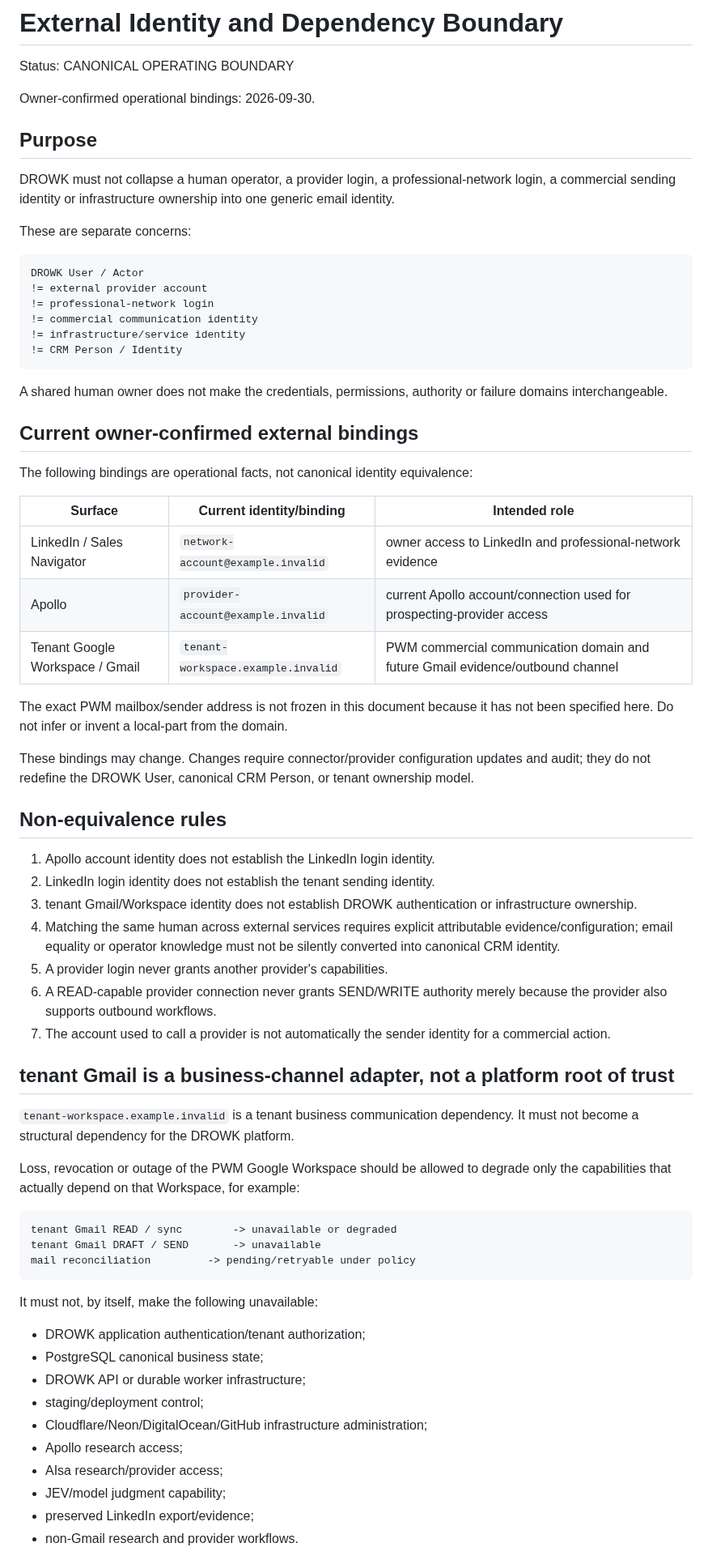
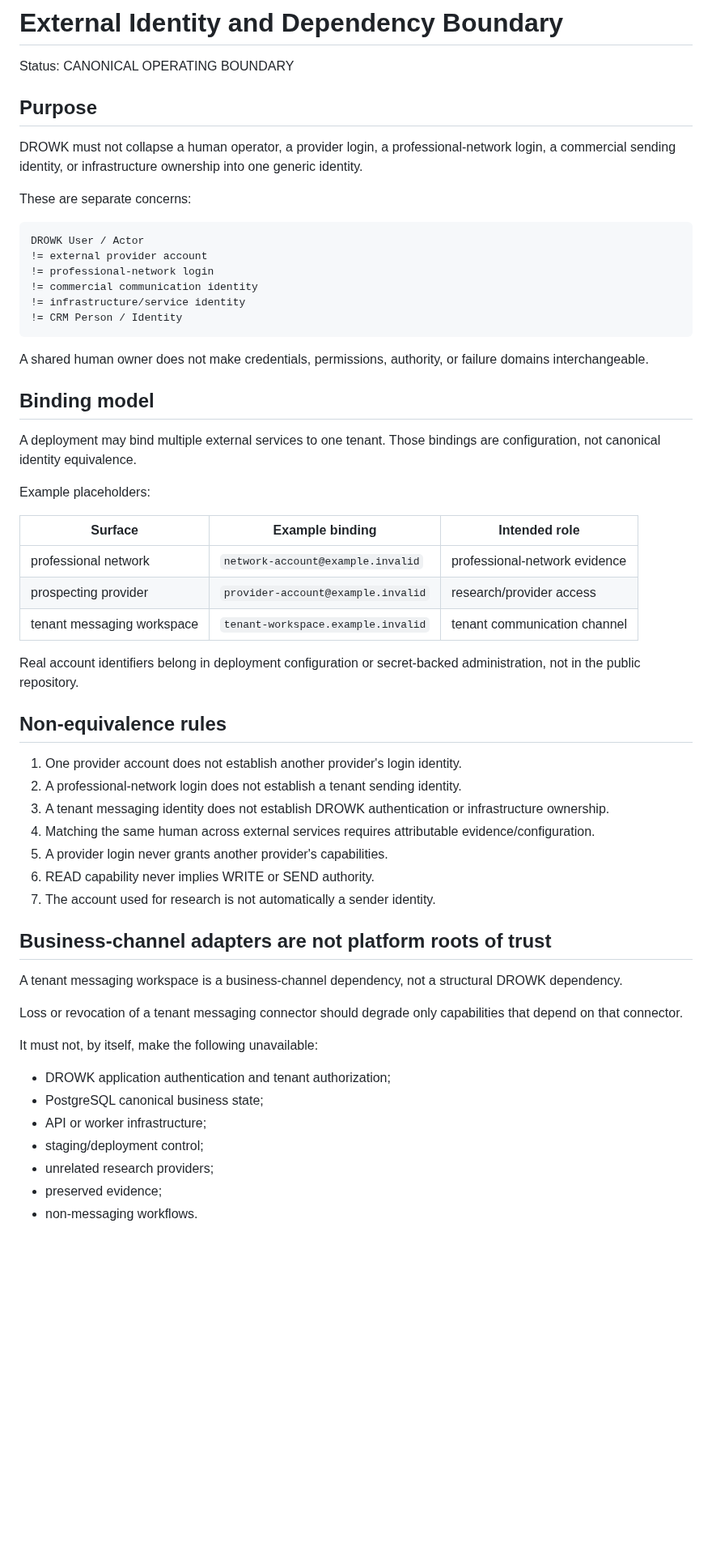
Before and after one commit to drowknet/drowk-crm, a Markdown page: docs/architecture/EXTERNAL_IDENTITY_DEPENDENCY_BOUNDARY.md, the part around one of its changes. Shown at 81% size. GitHub-like rendering; blank space fills up the shorter version.

Commit message:
docs(oss): make external identity boundary deployment-neutral

````diff
--- a/docs/architecture/EXTERNAL_IDENTITY_DEPENDENCY_BOUNDARY.md
+++ b/docs/architecture/EXTERNAL_IDENTITY_DEPENDENCY_BOUNDARY.md
@@ -2,12 +2,10 @@
 
 Status: CANONICAL OPERATING BOUNDARY
 
-Owner-confirmed operational bindings: 2026-09-30.
-
 ## Purpose
 
 DROWK must not collapse a human operator, a provider login, a professional-network login,
-a commercial sending identity or infrastructure ownership into one generic email identity.
+a commercial sending identity, or infrastructure ownership into one generic identity.
 
 These are separate concerns:
 
@@ -20,61 +18,49 @@ DROWK User / Actor
 != CRM Person / Identity
 ```
 
-A shared human owner does not make the credentials, permissions, authority or failure domains
+A shared human owner does not make credentials, permissions, authority, or failure domains
 interchangeable.
 
-## Current owner-confirmed external bindings
+## Binding model
 
-The following bindings are operational facts, not canonical identity equivalence:
+A deployment may bind multiple external services to one tenant. Those bindings are configuration,
+not canonical identity equivalence.
 
-| Surface | Current identity/binding | Intended role |
+Example placeholders:
+
+| Surface | Example binding | Intended role |
 |---|---|---|
-| LinkedIn / Sales Navigator | `network-account@example.invalid` | owner access to LinkedIn and professional-network evidence |
-| Apollo | `provider-account@example.invalid` | current Apollo account/connection used for prospecting-provider access |
-| Tenant Google Workspace / Gmail | `tenant-workspace.example.invalid` | PWM commercial communication domain and future Gmail evidence/outbound channel |
+| professional network | `network-account@example.invalid` | professional-network evidence |
+| prospecting provider | `provider-account@example.invalid` | research/provider access |
+| tenant messaging workspace | `tenant-workspace.example.invalid` | tenant communication channel |
 
-The exact PWM mailbox/sender address is not frozen in this document because it has not been
-specified here. Do not infer or invent a local-part from the domain.
-
-These bindings may change. Changes require connector/provider configuration updates and audit;
-they do not redefine the DROWK User, canonical CRM Person, or tenant ownership model.
+Real account identifiers belong in deployment configuration or secret-backed administration,
+not in the public repository.
 
 ## Non-equivalence rules
 
-1. Apollo account identity does not establish the LinkedIn login identity.
-2. LinkedIn login identity does not establish the tenant sending identity.
-3. tenant Gmail/Workspace identity does not establish DROWK authentication or infrastructure ownership.
-4. Matching the same human across external services requires explicit attributable evidence/configuration;
-   email equality or operator knowledge must not be silently converted into canonical CRM identity.
+1. One provider account does not establish another provider's login identity.
+2. A professional-network login does not establish a tenant sending identity.
+3. A tenant messaging identity does not establish DROWK authentication or infrastructure ownership.
+4. Matching the same human across external services requires attributable evidence/configuration.
 5. A provider login never grants another provider's capabilities.
-6. A READ-capable provider connection never grants SEND/WRITE authority merely because the provider
-   also supports outbound workflows.
-7. The account used to call a provider is not automatically the sender identity for a commercial action.
+6. READ capability never implies WRITE or SEND authority.
+7. The account used for research is not automatically a sender identity.
 
-## tenant Gmail is a business-channel adapter, not a platform root of trust
+## Business-channel adapters are not platform roots of trust
 
-`tenant-workspace.example.invalid` is a tenant business communication dependency. It must not become a
-structural dependency for the DROWK platform.
+A tenant messaging workspace is a business-channel dependency, not a structural DROWK dependency.
 
-Loss, revocation or outage of the PWM Google Workspace should be allowed to degrade only the
-capabilities that actually depend on that Workspace, for example:
-
-```text
-tenant Gmail READ / sync        -> unavailable or degraded
-tenant Gmail DRAFT / SEND       -> unavailable
-mail reconciliation         -> pending/retryable under policy
-```
+Loss or revocation of a tenant messaging connector should degrade only capabilities that depend on
+that connector.
 
 It must not, by itself, make the following unavailable:
 
-- DROWK application authentication/tenant authorization;
+- DROWK application authentication and tenant authorization;
 - PostgreSQL canonical business state;
-- DROWK API or durable worker infrastructure;
+- API or worker infrastructure;
 - staging/deployment control;
-- Cloudflare/Neon/DigitalOcean/GitHub infrastructure administration;
-- Apollo research access;
-- AIsa research/provider access;
-- JEV/model judgment capability;
-- preserved LinkedIn export/evidence;
-- non-Gmail research and provider workflows.
+- unrelated research providers;
+- preserved evidence;
+- non-messaging workflows.
 
````
Also changed, not shown: other parts of docs/architecture/EXTERNAL_IDENTITY_DEPENDENCY_BOUNDARY.md (+23 -50 lines).
